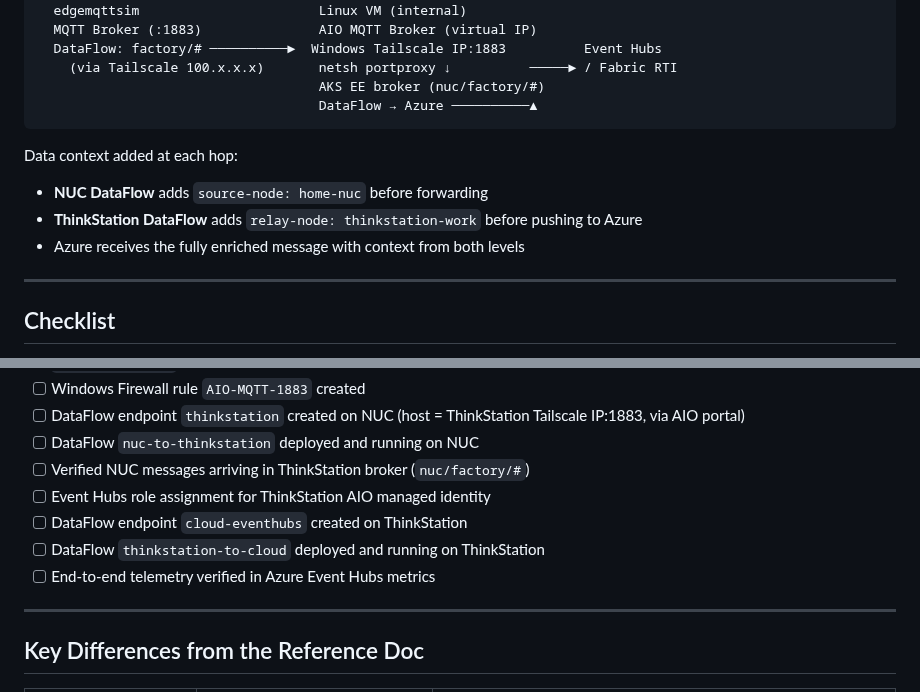
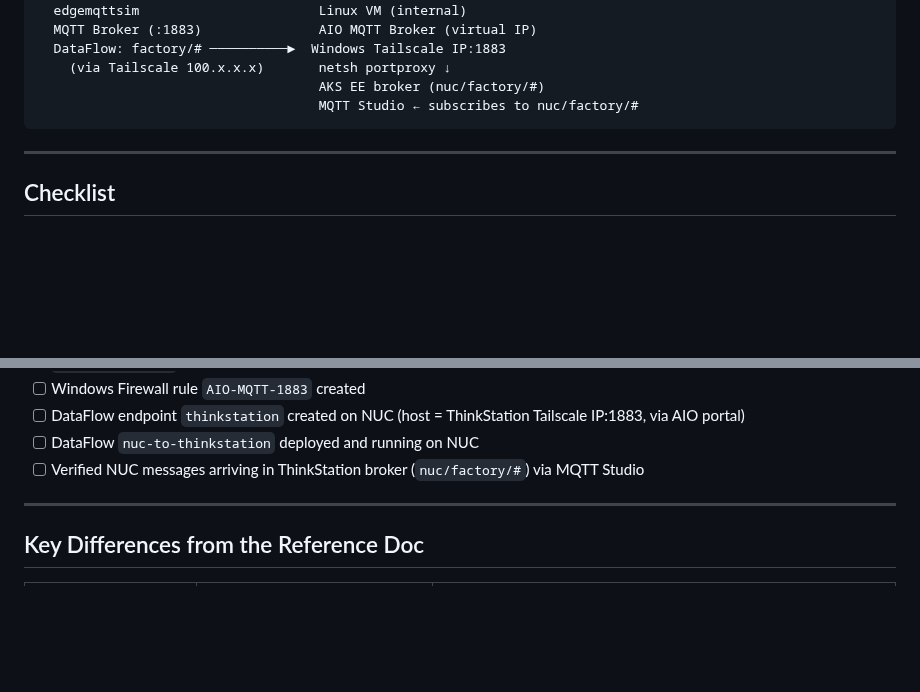
Before and after one commit to BillmanH/learn-iot, a Markdown page: docs/layered-network-plan.md, 2 parts joined by grey strips. Rendered like a GitHub page; blank space fills up the shorter version.

````diff
--- a/docs/layered-network-plan.md
+++ b/docs/layered-network-plan.md
@@ -276,16 +228,11 @@ This creates the pipeline: **ThinkStation MQTT → Azure Event Hubs**.
   K3s + AIO                        AKS Edge Essentials + AIO
   edgemqttsim                       Linux VM (internal)
   MQTT Broker (:1883)               AIO MQTT Broker (virtual IP)
-  DataFlow: factory/# ──────────►  Windows Tailscale IP:1883          Event Hubs
-    (via Tailscale 100.x.x.x)       netsh portproxy ↓          ─────► / Fabric RTI
+  DataFlow: factory/# ──────────►  Windows Tailscale IP:1883
+    (via Tailscale 100.x.x.x)       netsh portproxy ↓
                                     AKS EE broker (nuc/factory/#)
-                                    DataFlow → Azure ──────────▲
+                                    MQTT Studio ← subscribes to nuc/factory/#
 ```
-
-Data context added at each hop:
-- **NUC DataFlow** adds `source-node: home-nuc` before forwarding
-- **ThinkStation DataFlow** adds `relay-node: thinkstation-work` before pushing to Azure
-- Azure receives the fully enriched message with context from both levels
 
 ---
 
@@ -304,11 +251,7 @@ Data context added at each hop:
 - [ ] Windows Firewall rule `AIO-MQTT-1883` created
 - [ ] DataFlow endpoint `thinkstation` created on NUC (host = ThinkStation Tailscale IP:1883, via AIO portal)
 - [ ] DataFlow `nuc-to-thinkstation` deployed and running on NUC
-- [ ] Verified NUC messages arriving in ThinkStation broker (`nuc/factory/#`)
-- [ ] Event Hubs role assignment for ThinkStation AIO managed identity
-- [ ] DataFlow endpoint `cloud-eventhubs` created on ThinkStation
-- [ ] DataFlow `thinkstation-to-cloud` deployed and running on ThinkStation
-- [ ] End-to-end telemetry verified in Azure Event Hubs metrics
+- [ ] Verified NUC messages arriving in ThinkStation broker (`nuc/factory/#`) via MQTT Studio
 
 ---
 
````
Also changed, not shown: other parts of docs/layered-network-plan.md (+3 -51 lines).
